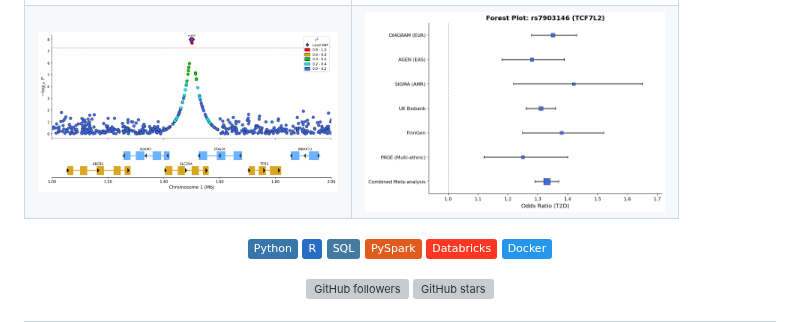
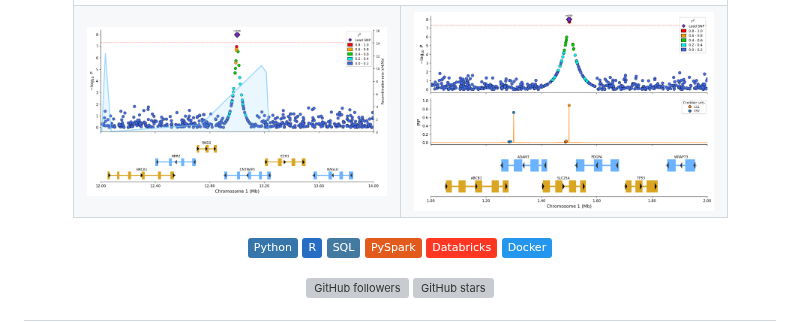
Before and after one commit to michael-denyer/michael-denyer, a Markdown page: README.md, the part around one of its changes. GitHub-like rendering; pictures changed too: images/finemapping_plot.png (added), images/regional_plot_with_recomb.png (added); badges without logos; grey boxes are pictures that could not be loaded.

Commit message:
feat: update image grid with combined manhattan/qq and finemapping

```diff
--- a/README.md
+++ b/README.md
@@ -15,6 +15,6 @@ Building [pyLocusZoom](https://github.com/michael-denyer/pyLocusZoom) — a Pyth
   </tr>
   <tr>
-    <td><img src="images/regional_plot.png" width="300" alt="Regional Plot"></td>
-    <td><img src="images/forest_plot.png" width="300" alt="Forest Plot"></td>
+    <td><img src="images/regional_plot_with_recomb.png" width="300" alt="Regional Plot with Recombination"></td>
+    <td><img src="images/finemapping_plot.png" width="300" alt="Fine-mapping Plot"></td>
   </tr>
 </table>
```
Also changed, not shown: other parts of README.md (+3 -2 lines), images/manhattan_qq_sidebyside.png (added).
